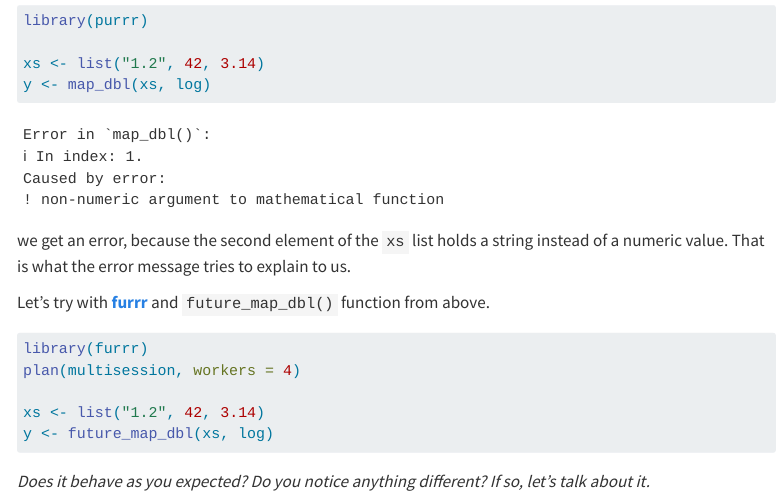
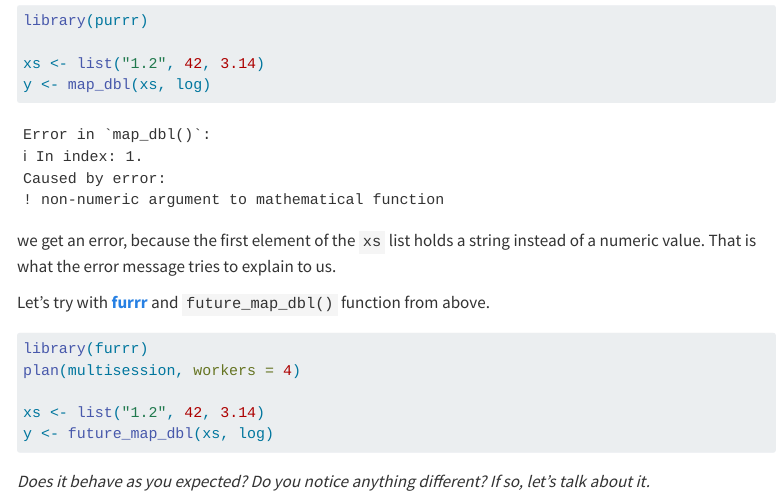
Before and after one commit to HenrikBengtsson/future-tutorial-user2024, a Quarto document (lab2.qmd): the page in a window 1100 px wide, from 1860 px down. Rendered offline with R 4.5, knitr and Pandoc in place of Quarto, with nearby package versions; some code elsewhere in the file could not run offline; menus at the side of the page are left out; long lines of code are wrapped.

Commit message:
fix typo

````diff
--- a/lab2.qmd
+++ b/lab2.qmd
@@ -476,7 +476,7 @@
 y <- map_dbl(xs, log)
 ```
 
-we get an error, because the second element of the `xs` list holds a
+we get an error, because the first element of the `xs` list holds a
 string instead of a numeric value.  That is what the error message
 tries to explain to us.
 
````
